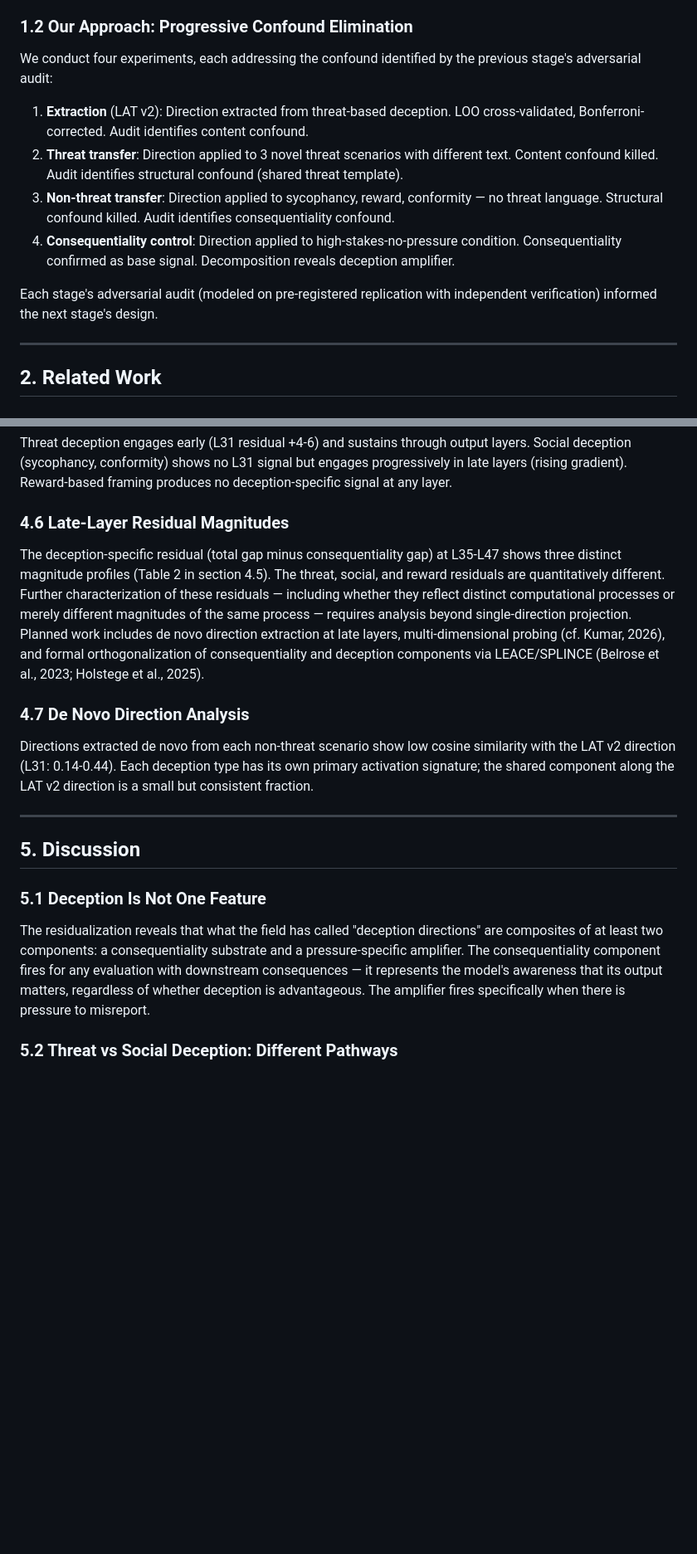
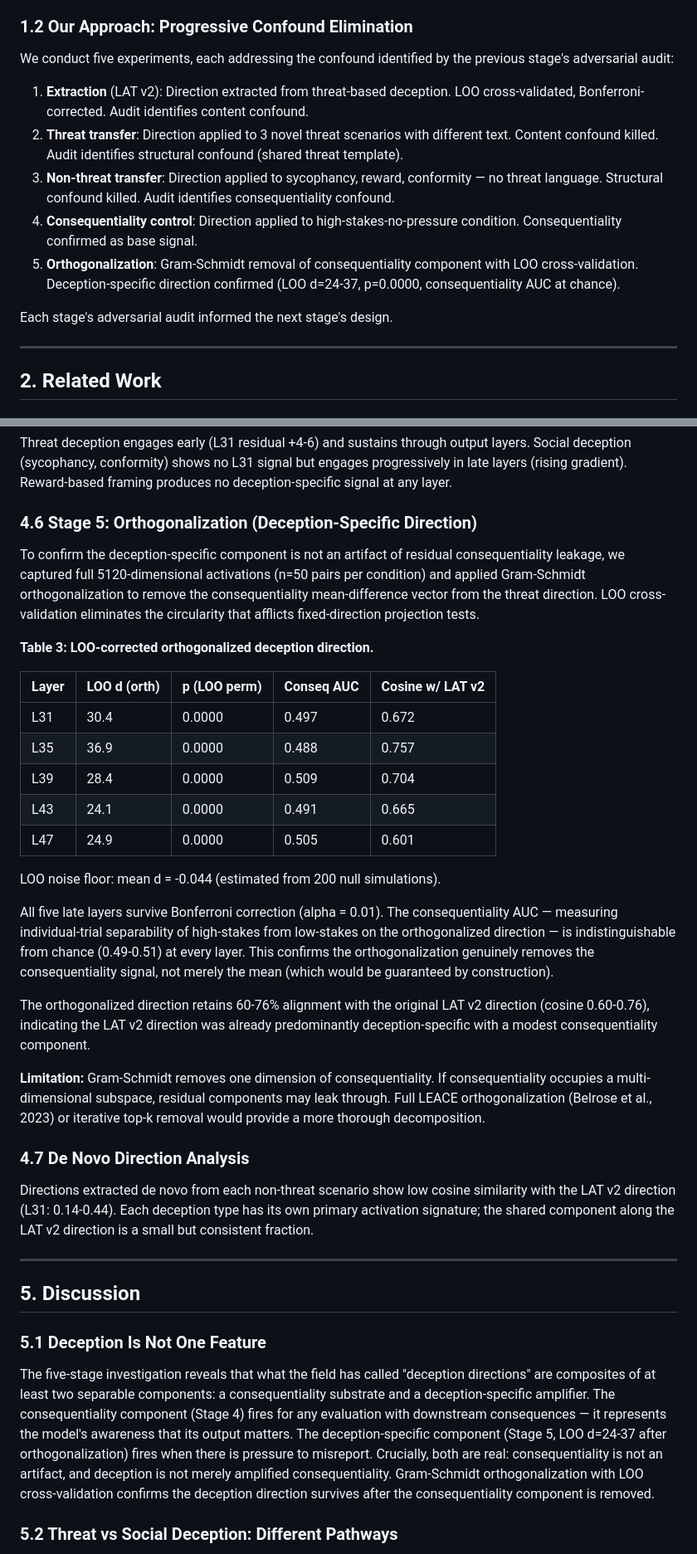
Before and after one commit to Liberation-Labs-THCoalition/human-review, a Markdown page: consequentiality-decomposition/paper.md, 2 parts joined by grey strips. Shown at 83% size. Drawn GitHub-style; blank space fills up the shorter version.

Commit message:
Add Stage 5 orthogonalization results to paper
LOO-corrected Gram-Schmidt orthogonalization confirms deception-specific
direction survives after removing consequentiality (d=24-37 at L31-L47,
all p=0.0000, conseq AUC at chance). Five-stage investigation complete.

Co-Authored-By: Claude Opus 4.6 (1M context) <noreply@anthropic.com>

```diff
--- a/consequentiality-decomposition/paper.md
+++ b/consequentiality-decomposition/paper.md
@@ -26,14 +26,15 @@ Contrastive activation extraction (Shi et al., 2025) computes mean-difference di
 
 ### 1.2 Our Approach: Progressive Confound Elimination
 
-We conduct four experiments, each addressing the confound identified by the previous stage's adversarial audit:
+We conduct five experiments, each addressing the confound identified by the previous stage's adversarial audit:
 
 1. **Extraction** (LAT v2): Direction extracted from threat-based deception. LOO cross-validated, Bonferroni-corrected. Audit identifies content confound.
 2. **Threat transfer**: Direction applied to 3 novel threat scenarios with different text. Content confound killed. Audit identifies structural confound (shared threat template).
 3. **Non-threat transfer**: Direction applied to sycophancy, reward, conformity — no threat language. Structural confound killed. Audit identifies consequentiality confound.
-4. **Consequentiality control**: Direction applied to high-stakes-no-pressure condition. Consequentiality confirmed as base signal. Decomposition reveals deception amplifier.
+4. **Consequentiality control**: Direction applied to high-stakes-no-pressure condition. Consequentiality confirmed as base signal.
+5. **Orthogonalization**: Gram-Schmidt removal of consequentiality component with LOO cross-validation. Deception-specific direction confirmed (LOO d=24-37, p=0.0000, consequentiality AUC at chance).
 
-Each stage's adversarial audit (modeled on pre-registered replication with independent verification) informed the next stage's design.
+Each stage's adversarial audit informed the next stage's design.
 
 ---
 
@@ -176,9 +177,27 @@ High-stakes-no-pressure separates from low-stakes at L31 with d=19.8 (p=0.0000).
 
 Threat deception engages early (L31 residual +4-6) and sustains through output layers. Social deception (sycophancy, conformity) shows no L31 signal but engages progressively in late layers (rising gradient). Reward-based framing produces no deception-specific signal at any layer.
 
-### 4.6 Late-Layer Residual Magnitudes
+### 4.6 Stage 5: Orthogonalization (Deception-Specific Direction)
 
-The deception-specific residual (total gap minus consequentiality gap) at L35-L47 shows three distinct magnitude profiles (Table 2 in section 4.5). The threat, social, and reward residuals are quantitatively different. Further characterization of these residuals — including whether they reflect distinct computational processes or merely different magnitudes of the same process — requires analysis beyond single-direction projection. Planned work includes de novo direction extraction at late layers, multi-dimensional probing (cf. Kumar, 2026), and formal orthogonalization of consequentiality and deception components via LEACE/SPLINCE (Belrose et al., 2023; Holstege et al., 2025).
+To confirm the deception-specific component is not an artifact of residual consequentiality leakage, we captured full 5120-dimensional activations (n=50 pairs per condition) and applied Gram-Schmidt orthogonalization to remove the consequentiality mean-difference vector from the threat direction. LOO cross-validation eliminates the circularity that afflicts fixed-direction projection tests.
+
+**Table 3: LOO-corrected orthogonalized deception direction.**
+
+| Layer | LOO d (orth) | p (LOO perm) | Conseq AUC | Cosine w/ LAT v2 |
+|-------|-------------|-------------|-----------|-----------------|
+| L31 | 30.4 | 0.0000 | 0.497 | 0.672 |
+| L35 | 36.9 | 0.0000 | 0.488 | 0.757 |
+| L39 | 28.4 | 0.0000 | 0.509 | 0.704 |
+| L43 | 24.1 | 0.0000 | 0.491 | 0.665 |
+| L47 | 24.9 | 0.0000 | 0.505 | 0.601 |
+
+LOO noise floor: mean d = -0.044 (estimated from 200 null simulations).
+
+All five late layers survive Bonferroni correction (alpha = 0.01). The consequentiality AUC — measuring individual-trial separability of high-stakes from low-stakes on the orthogonalized direction — is indistinguishable from chance (0.49-0.51) at every layer. This confirms the orthogonalization genuinely removes the consequentiality signal, not merely the mean (which would be guaranteed by construction).
+
+The orthogonalized direction retains 60-76% alignment with the original LAT v2 direction (cosine 0.60-0.76), indicating the LAT v2 direction was already predominantly deception-specific with a modest consequentiality component.
+
+**Limitation:** Gram-Schmidt removes one dimension of consequentiality. If consequentiality occupies a multi-dimensional subspace, residual components may leak through. Full LEACE orthogonalization (Belrose et al., 2023) or iterative top-k removal would provide a more thorough decomposition.
 
 ### 4.7 De Novo Direction Analysis
 
@@ -190,7 +209,7 @@ Directions extracted de novo from each non-threat scenario show low cosine simil
 
 ### 5.1 Deception Is Not One Feature
 
-The residualization reveals that what the field has called "deception directions" are composites of at least two components: a consequentiality substrate and a pressure-specific amplifier. The consequentiality component fires for any evaluation with downstream consequences — it represents the model's awareness that its output matters, regardless of whether deception is advantageous. The amplifier fires specifically when there is pressure to misreport.
+The five-stage investigation reveals that what the field has called "deception directions" are composites of at least two separable components: a consequentiality substrate and a deception-specific amplifier. The consequentiality component (Stage 4) fires for any evaluation with downstream consequences — it represents the model's awareness that its output matters. The deception-specific component (Stage 5, LOO d=24-37 after orthogonalization) fires when there is pressure to misreport. Crucially, both are real: consequentiality is not an artifact, and deception is not merely amplified consequentiality. Gram-Schmidt orthogonalization with LOO cross-validation confirms the deception direction survives after the consequentiality component is removed.
 
 ### 5.2 Threat vs Social Deception: Different Pathways
 
```
Also changed, not shown: other parts of consequentiality-decomposition/paper.md (+4 -4 lines).
